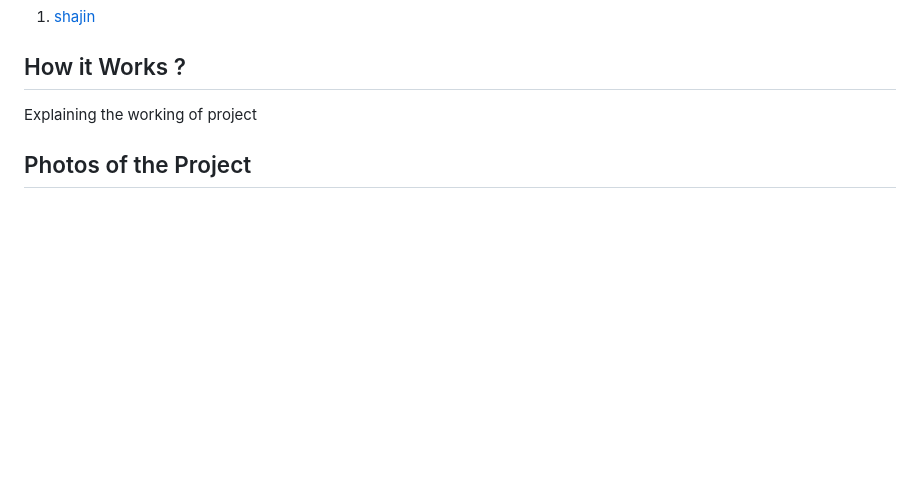
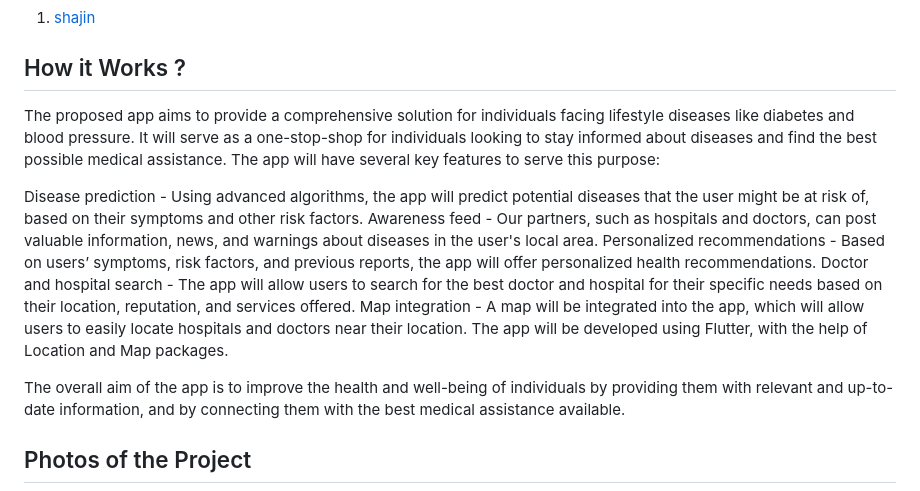
Before and after one commit to shajin-sha/CONQUEROR, a Markdown page: README.md, the part around the change. GitHub-like rendering; blank space fills up the shorter version.

```diff
--- a/README.md
+++ b/README.md
@@ -31,7 +31,16 @@ HealthEyes is your one-stop solution for all your health-related needs, empoweri
 <!-- ## Link to product walkthrough
 <a href="https://www.youtube.com/watch?v=cbzObD3_JeA" target="_blank" ><img src="https://github.com/Noel6161131110/OpenAI_Saturday_Hack_Night/blob/main/Youtube_logo_PNG7.png" width="300" height="150" ></a> -->
 ## How it Works ?
-Explaining the working of project
+The proposed app aims to provide a comprehensive solution for individuals facing lifestyle diseases like diabetes and blood pressure. It will serve as a one-stop-shop for individuals looking to stay informed about diseases and find the best possible medical assistance. The app will have several key features to serve this purpose:
+
+Disease prediction - Using advanced algorithms, the app will predict potential diseases that the user might be at risk of, based on their symptoms and other risk factors.
+Awareness feed - Our partners, such as hospitals and doctors, can post valuable information, news, and warnings about diseases in the user's local area.
+Personalized recommendations - Based on users’ symptoms, risk factors, and previous reports, the app will offer personalized health recommendations.
+Doctor and hospital search - The app will allow users to search for the best doctor and hospital for their specific needs based on their location, reputation, and services offered.
+Map integration - A map will be integrated into the app, which will allow users to easily locate hospitals and doctors near their location.
+The app will be developed using Flutter, with the help of Location and Map packages.
+
+The overall aim of the app is to improve the health and well-being of individuals by providing them with relevant and up-to-date information, and by connecting them with the best medical assistance available.
 
 ## Photos of the Project
 <img src='https://github.com/shajin-sha/CONQUEROR/blob/main/assets/IMG_1285.PNG?raw=true' width="20%">
```
